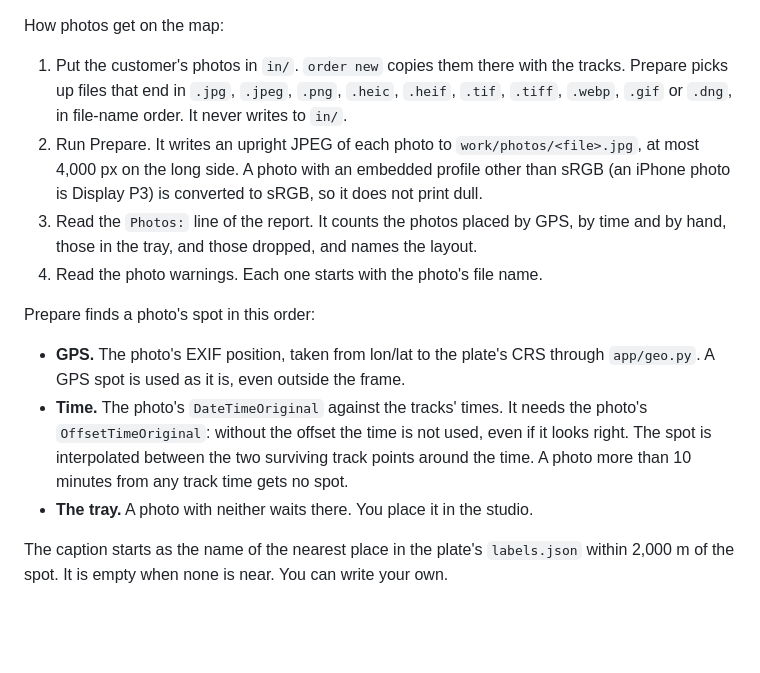
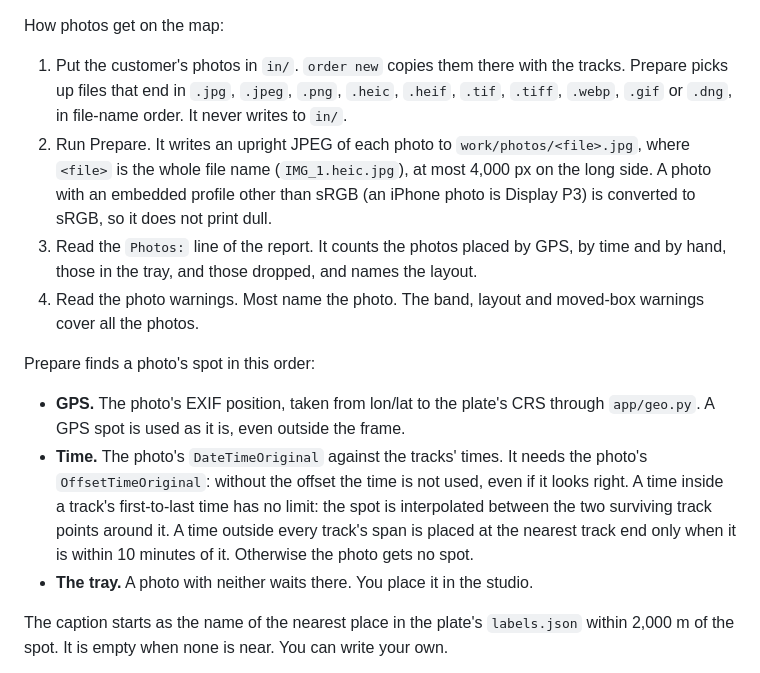
Before and after one commit to domalhambra/tecopa-plateworks, a Markdown page: docs/changing-things.md, the part around one of its changes. Rendered like a GitHub page; blank space fills up the shorter version.

```diff
--- a/docs/changing-things.md
+++ b/docs/changing-things.md
@@ -518,12 +531,13 @@ How photos get on the map:
 1. Put the customer's photos in `in/`. `order new` copies them there with the tracks.
    Prepare picks up files that end in `.jpg`, `.jpeg`, `.png`, `.heic`, `.heif`, `.tif`,
    `.tiff`, `.webp`, `.gif` or `.dng`, in file-name order. It never writes to `in/`.
-2. Run Prepare. It writes an upright JPEG of each photo to `work/photos/<file>.jpg`, at
-   most 4,000 px on the long side. A photo with an embedded profile other than sRGB
+2. Run Prepare. It writes an upright JPEG of each photo to `work/photos/<file>.jpg`, where
+   `<file>` is the whole file name (`IMG_1.heic.jpg`), at most 4,000 px on the long side. A photo with an embedded profile other than sRGB
    (an iPhone photo is Display P3) is converted to sRGB, so it does not print dull.
 3. Read the `Photos:` line of the report. It counts the photos placed by GPS, by time
    and by hand, those in the tray, and those dropped, and names the layout.
-4. Read the photo warnings. Each one starts with the photo's file name.
+4. Read the photo warnings. Most name the photo. The band, layout and moved-box warnings
+   cover all the photos.
 
 Prepare finds a photo's spot in this order:
 
@@ -531,8 +545,10 @@ Prepare finds a photo's spot in this order:
   `app/geo.py`. A GPS spot is used as it is, even outside the frame.
 - **Time.** The photo's `DateTimeOriginal` against the tracks' times. It needs the
   photo's `OffsetTimeOriginal`: without the offset the time is not used, even if it
-  looks right. The spot is interpolated between the two surviving track points around
-  the time. A photo more than 10 minutes from any track time gets no spot.
+  looks right. A time inside a track's first-to-last time has no limit: the spot is
+  interpolated between the two surviving track points around it. A time outside every
+  track's span is placed at the nearest track end only when it is within 10 minutes of
+  it. Otherwise the photo gets no spot.
 - **The tray.** A photo with neither waits there. You place it in the studio.
 
 The caption starts as the name of the nearest place in the plate's `labels.json` within
```
Also changed, not shown: other parts of docs/changing-things.md (+35 -11 lines), docs/architecture.md (+2 -2 lines), docs/decisions.md (+13 -13 lines).
